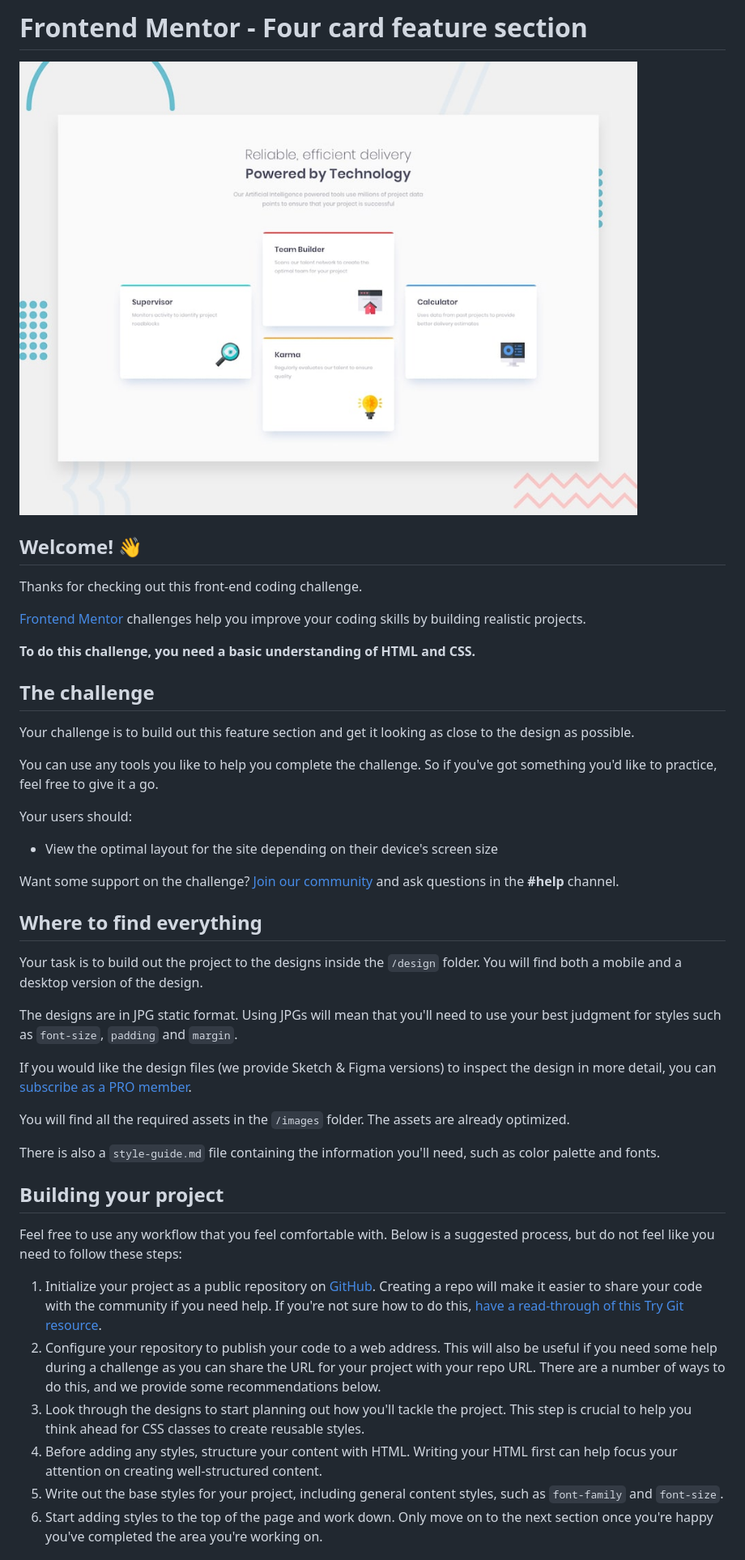
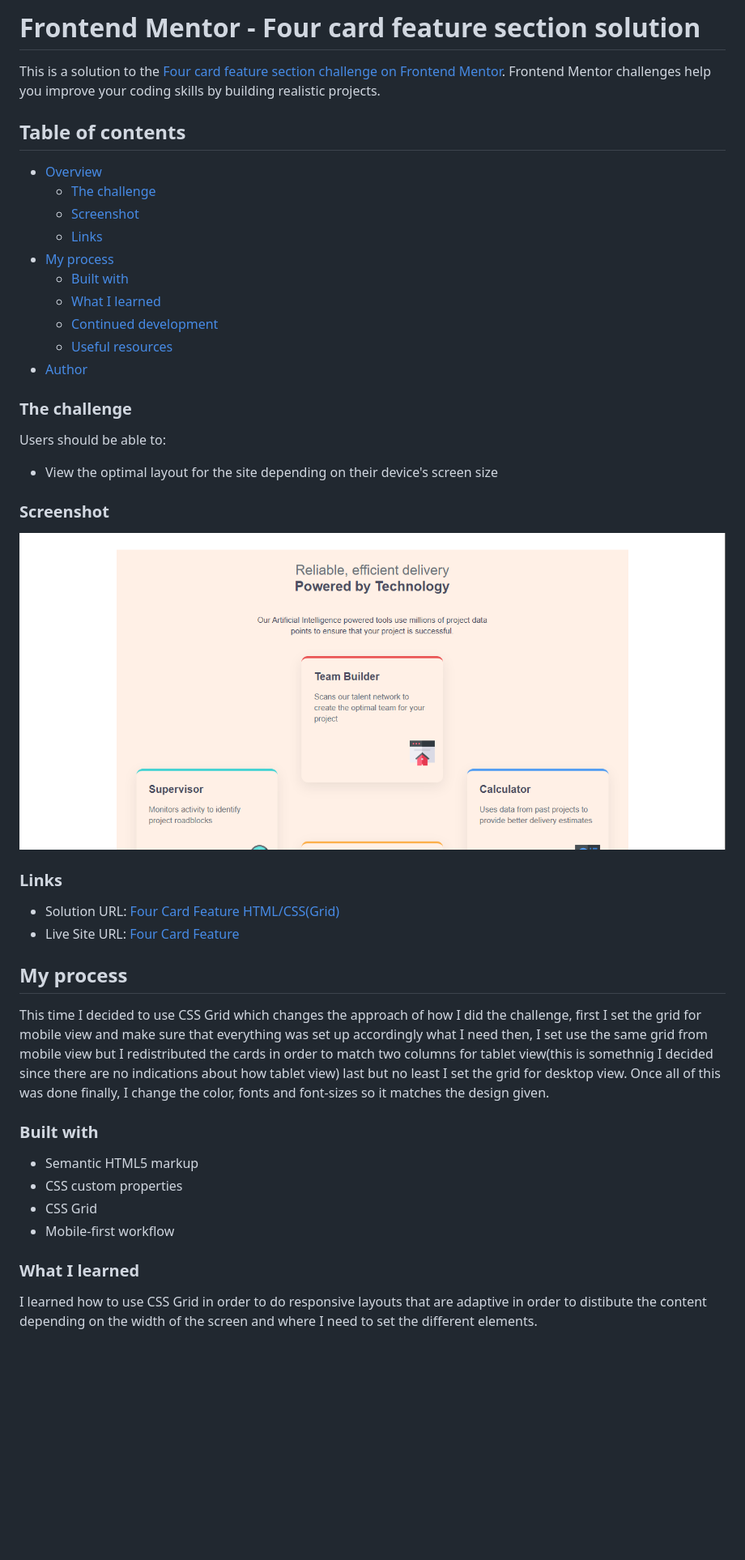
Before and after one commit to MauroDev35/Four-Card-Feature, a Markdown page: README.md, the part around the change printed below. Shown: that part at 81% size. Rendered like a GitHub page; pictures changed too: preview.png (added); blank space fills up the shorter version.

Commit message:
fourth commit readme updated

```diff
--- a/README.md
+++ b/README.md
@@ -1,47 +1,47 @@
-# Frontend Mentor - Four card feature section
+# Frontend Mentor - Four card feature section solution
 
-![Design preview for the Four card feature section coding challenge](./design/desktop-preview.jpg)
+This is a solution to the [Four card feature section challenge on Frontend Mentor](https://www.frontendmentor.io/challenges/four-card-feature-section-weK1eFYK). Frontend Mentor challenges help you improve your coding skills by building realistic projects.
 
-## Welcome! 👋
+## Table of contents
 
-Thanks for checking out this front-end coding challenge.
+- [Overview](#overview)
+  - [The challenge](#the-challenge)
+  - [Screenshot](#screenshot)
+  - [Links](#links)
+- [My process](#my-process)
+  - [Built with](#built-with)
+  - [What I learned](#what-i-learned)
+  - [Continued development](#continued-development)
+  - [Useful resources](#useful-resources)
+- [Author](#author)
 
-[Frontend Mentor](https://www.frontendmentor.io) challenges help you improve your coding skills by building realistic projects.
+### The challenge
 
-**To do this challenge, you need a basic understanding of HTML and CSS.**
-
-## The challenge
-
-Your challenge is to build out this feature section and get it looking as close to the design as possible.
-
-You can use any tools you like to help you complete the challenge. So if you've got something you'd like to practice, feel free to give it a go.
-
-Your users should:
+Users should be able to:
 
 - View the optimal layout for the site depending on their device's screen size
 
-Want some support on the challenge? [Join our community](https://www.frontendmentor.io/community) and ask questions in the **#help** channel.
+### Screenshot
 
-## Where to find everything
+![](/preview.png)
 
-Your task is to build out the project to the designs inside the `/design` folder. You will find both a mobile and a desktop version of the design.
+### Links
 
-The designs are in JPG static format. Using JPGs will mean that you'll need to use your best judgment for styles such as `font-size`, `padding` and `margin`.
+- Solution URL: [Four Card Feature HTML/CSS(Grid)](https://www.frontendmentor.io/solutions/four-card-feature-htmlcssgrid-bWRR_IceWk)
+- Live Site URL: [Four Card Feature](https://maurodev35.github.io/Four-Card-Feature/)
 
-If you would like the design files (we provide Sketch & Figma versions) to inspect the design in more detail, you can [subscribe as a PRO member](https://www.frontendmentor.io/pro).
+## My process
 
-You will find all the required assets in the `/images` folder. The assets are already optimized.
+This time I decided to use CSS Grid which changes the approach of how I did the challenge, first I set the grid for mobile view and make sure that everything was set up accordingly what I need then, I set use the same grid from mobile view but I redistributed the cards in order to match two columns for tablet view(this is somethnig I decided since there are no indications about how tablet view) last but no least I set the grid for desktop view. Once all of this was done finally, I change the color, fonts and font-sizes so it matches the design given.
 
-There is also a `style-guide.md` file containing the information you'll need, such as color palette and fonts.
+### Built with
 
-## Building your project
+- Semantic HTML5 markup
+- CSS custom properties
+- CSS Grid
+- Mobile-first workflow
 
-Feel free to use any workflow that you feel comfortable with. Below is a suggested process, but do not feel like you need to follow these steps:
+### What I learned
 
-1. Initialize your project as a public repository on [GitHub](https://github.com/). Creating a repo will make it easier to share your code with the community if you need help. If you're not sure how to do this, [have a read-through of this Try Git resource](https://try.github.io/).
-2. Configure your repository to publish your code to a web address. This will also be useful if you need some help during a challenge as you can share the URL for your project with your repo URL. There are a number of ways to do this, and we provide some recommendations below.
-3. Look through the designs to start planning out how you'll tackle the project. This step is crucial to help you think ahead for CSS classes to create reusable styles.
-4. Before adding any styles, structure your content with HTML. Writing your HTML first can help focus your attention on creating well-structured content.
-5. Write out the base styles for your project, including general content styles, such as `font-family` and `font-size`.
-6. Start adding styles to the top of the page and work down. Only move on to the next section once you're happy you've completed the area you're working on.
+I learned how to use CSS Grid in order to do responsive layouts that are adaptive in order to distibute the content depending on the width of the screen and where I need to set the different elements.
 
```
Also changed, not shown: other parts of README.md (+7 -39 lines), README-template.md (+10 -61 lines).
